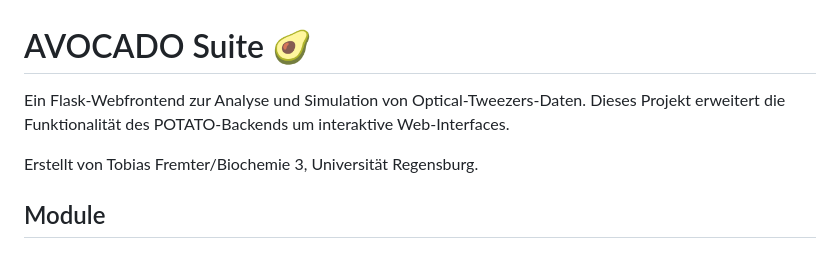
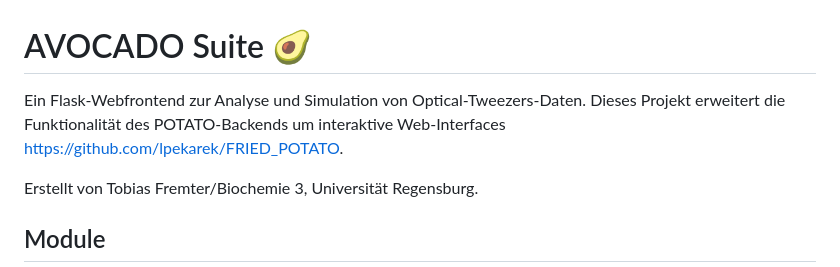
Before and after one commit to pUC19/AVOCADO-Frontend, a Markdown page: README.md, the part around the change. GitHub-like rendering.

```diff
--- a/README.md
+++ b/README.md
@@ -1,5 +1,5 @@
 # AVOCADO Suite 🥑
-Ein Flask-Webfrontend zur Analyse und Simulation von Optical-Tweezers-Daten. Dieses Projekt erweitert die Funktionalität des POTATO-Backends um interaktive Web-Interfaces.
+Ein Flask-Webfrontend zur Analyse und Simulation von Optical-Tweezers-Daten. Dieses Projekt erweitert die Funktionalität des POTATO-Backends um interaktive Web-Interfaces https://github.com/lpekarek/FRIED_POTATO.
 
 Erstellt von Tobias Fremter/Biochemie 3, Universität Regensburg.
 
```
